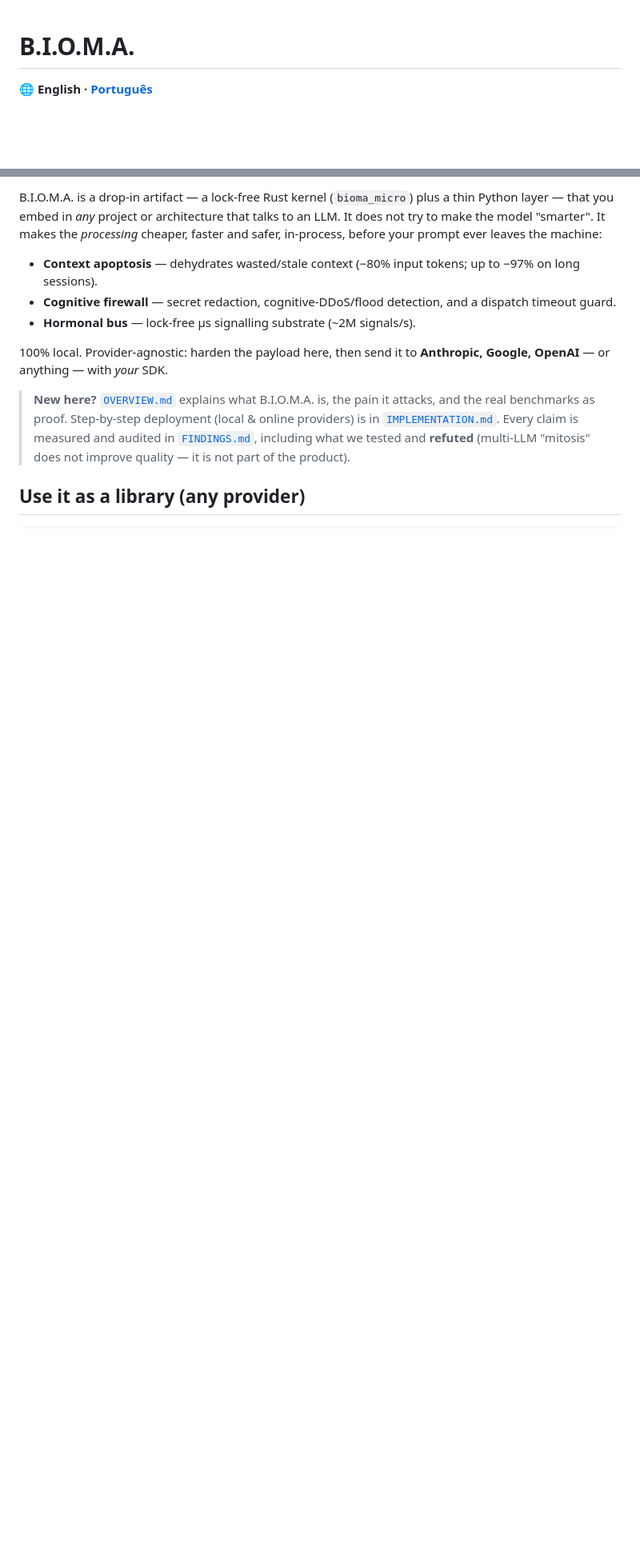
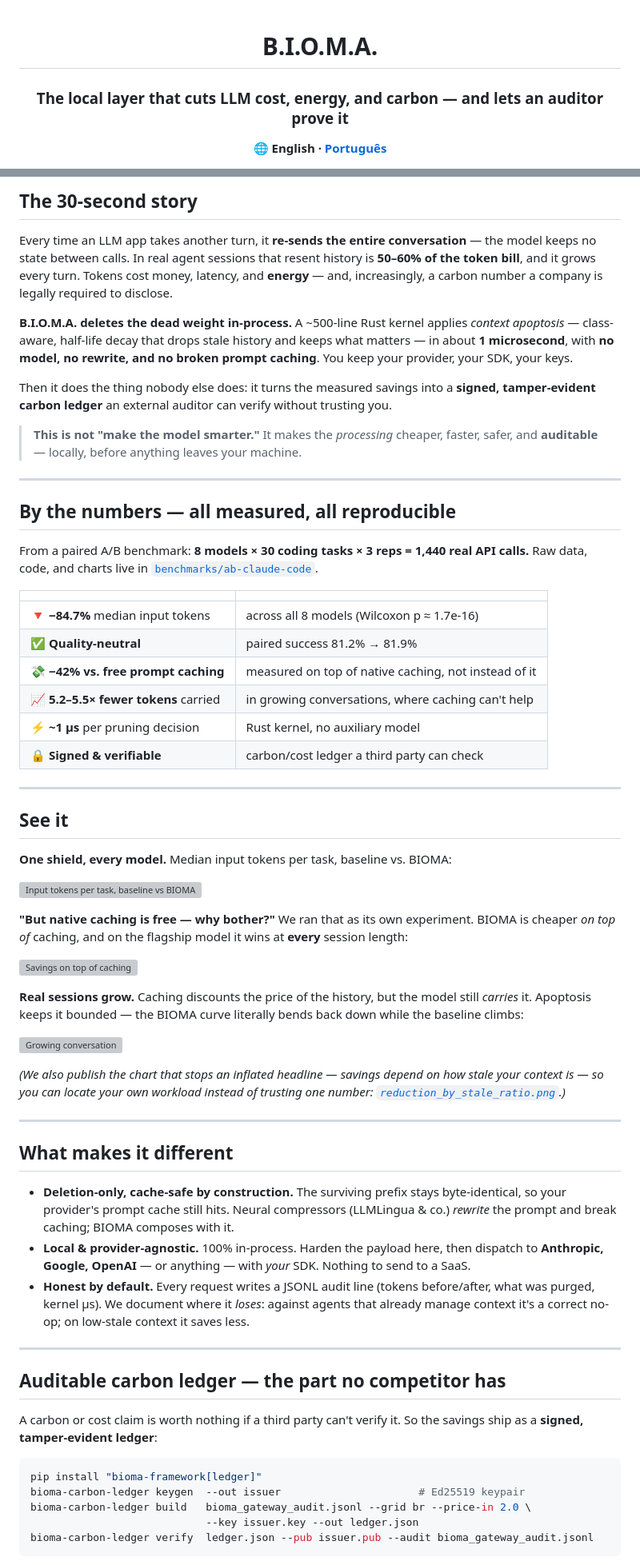
Before and after one commit to jonathascordeiro20/bioma-framework, a Markdown page: README.md, 2 parts joined by grey strips. Shown at 80% size. GitHub-like rendering; blank space fills up the shorter version; grey boxes are pictures that could not be loaded.

````diff
--- a/README.md
+++ b/README.md
@@ -1,4 +3,6 @@
 # B.I.O.M.A.
+
+### The local layer that cuts LLM cost, energy, and carbon — and lets an auditor **prove it**
 
 **🌐 English · [Português](README.pt-BR.md)**
 
@@ -22,22 +22,84 @@
 
-B.I.O.M.A. is a drop-in artifact — a lock-free Rust kernel (`bioma_micro`) plus a
-thin Python layer — that you embed in *any* project or architecture that talks to an
-LLM. It does not try to make the model "smarter". It makes the *processing* cheaper,
-faster and safer, in-process, before your prompt ever leaves the machine:
+## The 30-second story
 
-- **Context apoptosis** — dehydrates wasted/stale context (−80% input tokens; up to
-  −97% on long sessions).
-- **Cognitive firewall** — secret redaction, cognitive-DDoS/flood detection, and a
-  dispatch timeout guard.
-- **Hormonal bus** — lock-free μs signalling substrate (~2M signals/s).
+Every time an LLM app takes another turn, it **re-sends the entire conversation** — the model keeps no
+state between calls. In real agent sessions that resent history is **50–60% of the token bill**, and it
+grows every turn. Tokens cost money, latency, and **energy** — and, increasingly, a carbon number a
+company is legally required to disclose.
 
-100% local. Provider-agnostic: harden the payload here, then send it to **Anthropic,
-Google, OpenAI** — or anything — with *your* SDK.
+**B.I.O.M.A. deletes the dead weight in-process.** A ~500-line Rust kernel applies *context apoptosis* —
+class-aware, half-life decay that drops stale history and keeps what matters — in about **1 microsecond**,
+with **no model, no rewrite, and no broken prompt caching**. You keep your provider, your SDK, your keys.
 
-> **New here?** [`OVERVIEW.md`](OVERVIEW.md) explains what B.I.O.M.A. is, the pain it
-> attacks, and the real benchmarks as proof. Step-by-step deployment (local & online
-> providers) is in [`IMPLEMENTATION.md`](IMPLEMENTATION.md). Every claim is measured and
-> audited in [`FINDINGS.md`](FINDINGS.md), including what we tested and **refuted** (multi-LLM
-> "mitosis" does not improve quality — it is not part of the product).
+Then it does the thing nobody else does: it turns the measured savings into a **signed, tamper-evident
+carbon ledger** an external auditor can verify without trusting you.
 
-## Use it as a library (any provider)
+> **This is not "make the model smarter."** It makes the *processing* cheaper, faster, safer, and
+> **auditable** — locally, before anything leaves your machine.
+
+---
+
+## By the numbers — all measured, all reproducible
+
+From a paired A/B benchmark: **8 models × 30 coding tasks × 3 reps = 1,440 real API calls.**
+Raw data, code, and charts live in [`benchmarks/ab-claude-code`](benchmarks/ab-claude-code/results/RESULTS.md).
+
+| | |
+|---|---|
+| 🔻 **−84.7%** median input tokens | across all 8 models (Wilcoxon p ≈ 1.7e-16) |
+| ✅ **Quality-neutral** | paired success 81.2% → 81.9% |
+| 💸 **−42% vs. free prompt caching** | measured on top of native caching, not instead of it |
+| 📈 **5.2–5.5× fewer tokens** carried | in growing conversations, where caching can't help |
+| ⚡ **~1 µs** per pruning decision | Rust kernel, no auxiliary model |
+| 🔒 **Signed & verifiable** | carbon/cost ledger a third party can check |
+
+---
+
+## See it
+
+**One shield, every model.** Median input tokens per task, baseline vs. BIOMA:
+
+![Input tokens per task, baseline vs BIOMA](benchmarks/ab-claude-code/results/charts/hero_cross_model.png)
+
+**"But native caching is free — why bother?"** We ran that as its own experiment. BIOMA is cheaper
+*on top of* caching, and on the flagship model it wins at **every** session length:
+
+![Savings on top of caching](benchmarks/ab-claude-code/results/charts/savings_on_top_of_caching.png)
+
+**Real sessions grow.** Caching discounts the price of the history, but the model still *carries* it.
+Apoptosis keeps it bounded — the BIOMA curve literally bends back down while the baseline climbs:
+
+![Growing conversation](benchmarks/ab-claude-code/results/charts/growing_conversation_cost.png)
+
+*(We also publish the chart that stops an inflated headline — savings depend on how stale your context is —
+so you can locate your own workload instead of trusting one number:
+[`reduction_by_stale_ratio.png`](benchmarks/ab-claude-code/results/charts/reduction_by_stale_ratio.png).)*
+
+---
+
+## What makes it different
+
+- **Deletion-only, cache-safe by construction.** The surviving prefix stays byte-identical, so your
+  provider's prompt cache still hits. Neural compressors (LLMLingua & co.) *rewrite* the prompt and
+  break caching; BIOMA composes with it.
+- **Local & provider-agnostic.** 100% in-process. Harden the payload here, then dispatch to
+  **Anthropic, Google, OpenAI** — or anything — with *your* SDK. Nothing to send to a SaaS.
+- **Honest by default.** Every request writes a JSONL audit line (tokens before/after, what was purged,
+  kernel µs). We document where it *loses*: against agents that already manage context it's a correct
+  no-op; on low-stale context it saves less.
+
+---
+
+## Auditable carbon ledger — the part no competitor has
+
+A carbon or cost claim is worth nothing if a third party can't verify it. So the savings ship as a
+**signed, tamper-evident ledger**:
+
+```bash
+pip install "bioma-framework[ledger]"
+bioma-carbon-ledger keygen  --out issuer                      # Ed25519 keypair
+bioma-carbon-ledger build   bioma_gateway_audit.jsonl --grid br --price-in 2.0 \
+                            --key issuer.key --out ledger.json
+bioma-carbon-ledger verify  ledger.json --pub issuer.pub --audit bioma_gateway_audit.jsonl
+```
+
````
Also changed, not shown: other parts of README.md (+76 -190 lines).
